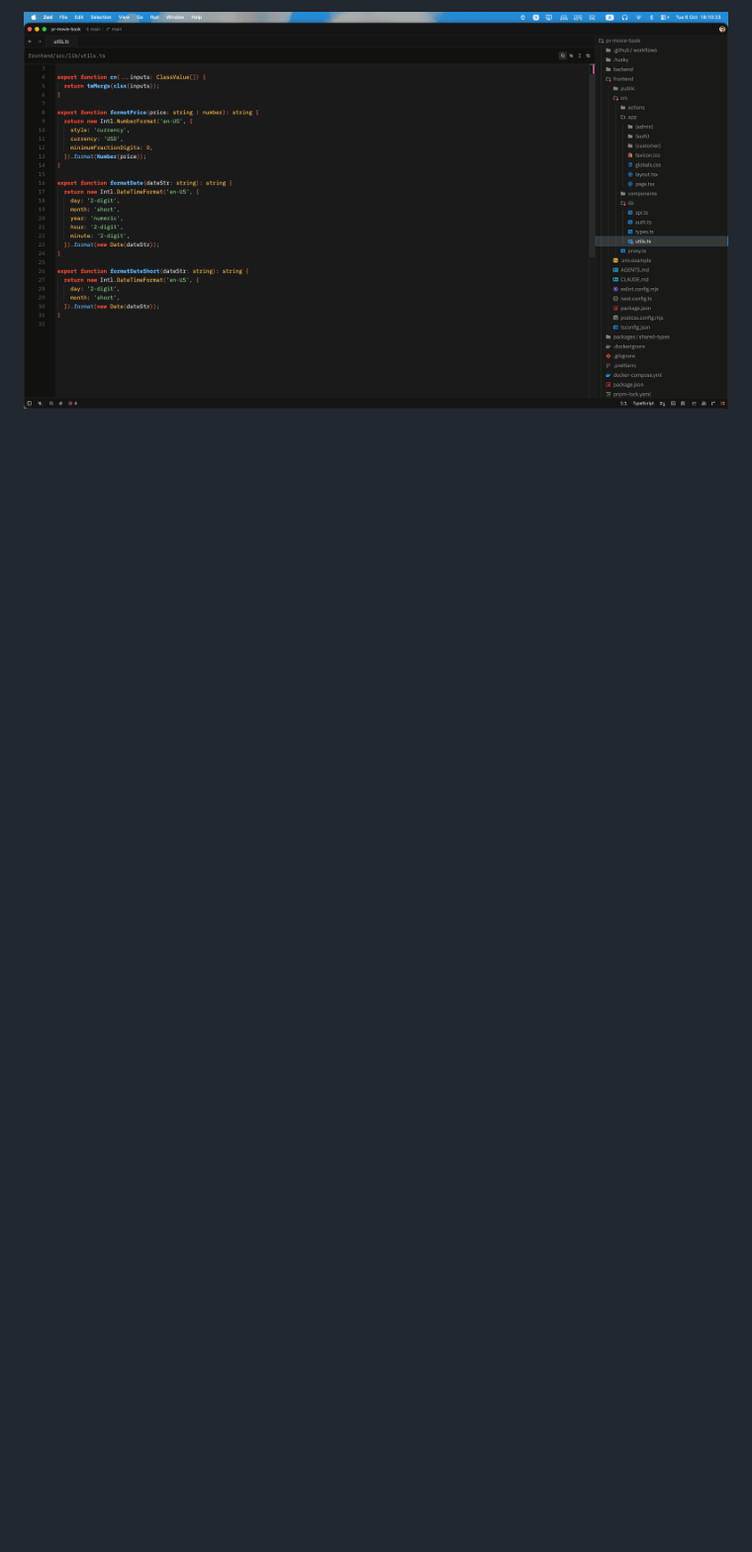
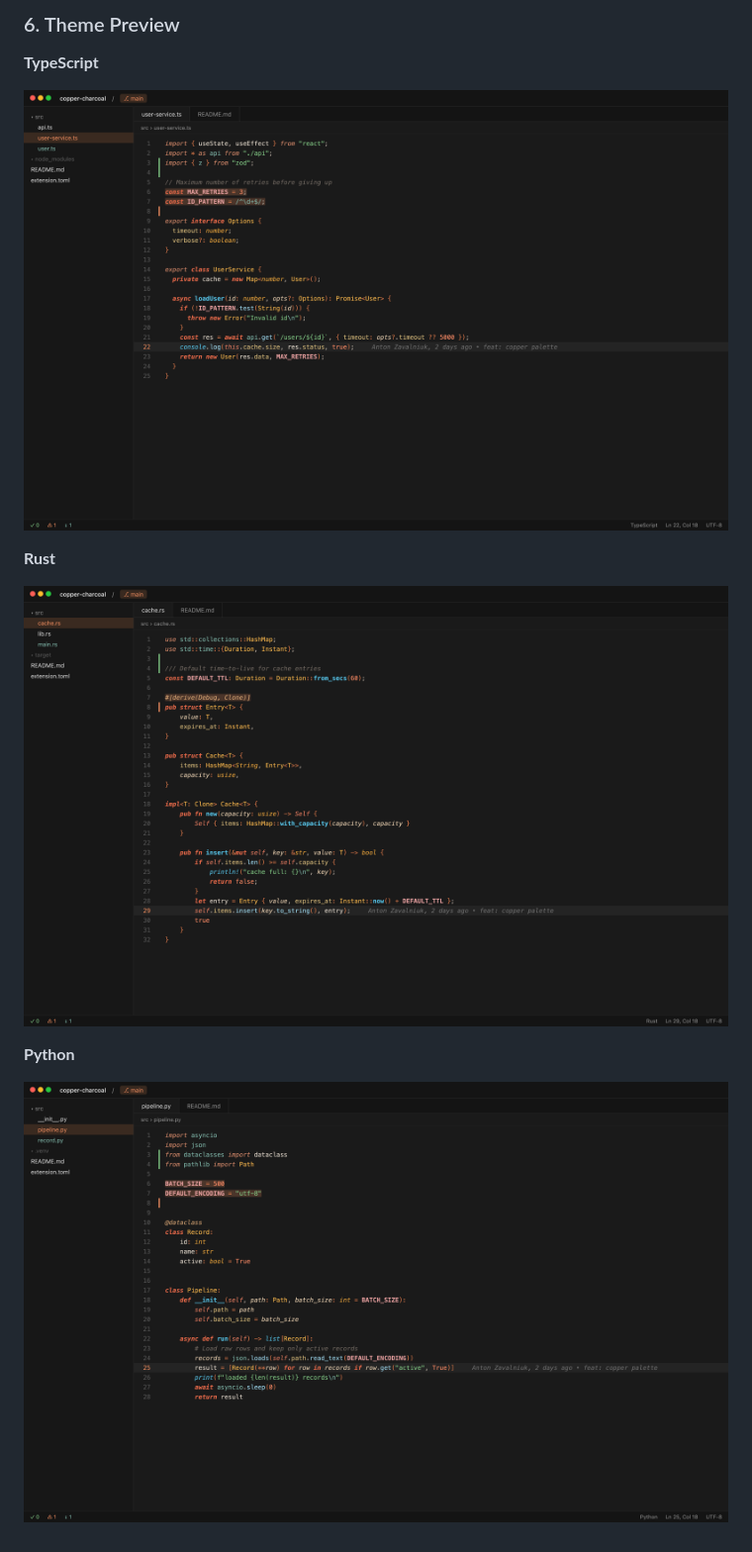
Before and after one commit to AntonZavalniuk/copper-charcoal-theme, a Markdown page: README.md, the part around one of its changes. Shown at 99% size. Drawn GitHub-style; pictures changed too: assets/SCR-20261006-pxdd.png (deleted), assets/preview-python.png (added), assets/preview-rust.png (added); blank space fills up the shorter version.

```diff
--- a/README.md
+++ b/README.md
@@ -38,2 +63,14 @@ A meticulously crafted dark theme for the Zed editor, designed to balance deep c
 
-![Code example 2](./assets/SCR-20261006-pxdd.png)
+### 6. Theme Preview
+
+**TypeScript**
+
+![TypeScript preview](./assets/preview-typescript.png)
+
+**Rust**
+
+![Rust preview](./assets/preview-rust.png)
+
+**Python**
+
+![Python preview](./assets/preview-python.png)
```
Also changed, not shown: other parts of README.md (+40 -15 lines), 3 other files.
